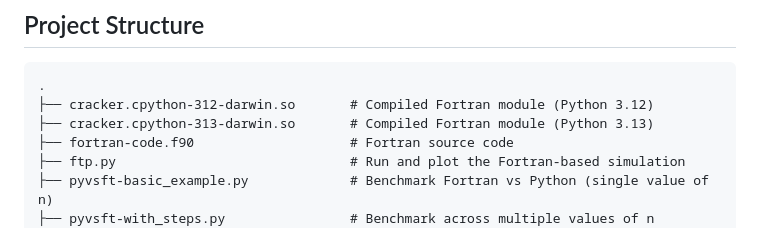
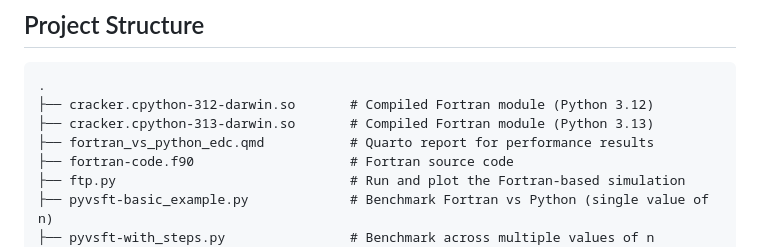
Before and after one commit to rodrigosf672/pyohio2025-from_fortran_to_python, a Markdown page: README.md, the part around the change. Rendered like a GitHub page.

Commit message:
add quarto report to readme file

```diff
--- a/README.md
+++ b/README.md
@@ -34,6 +34,7 @@ y(0) = [1.0,\ 0.0,\ 0.0]
 .
 ├── cracker.cpython-312-darwin.so       # Compiled Fortran module (Python 3.12)
 ├── cracker.cpython-313-darwin.so       # Compiled Fortran module (Python 3.13)
+├── fortran_vs_python_edc.qmd           # Quarto report for performance results
 ├── fortran-code.f90                    # Fortran source code
 ├── ftp.py                              # Run and plot the Fortran-based simulation
 ├── pyvsft-basic_example.py             # Benchmark Fortran vs Python (single value of n)
```
